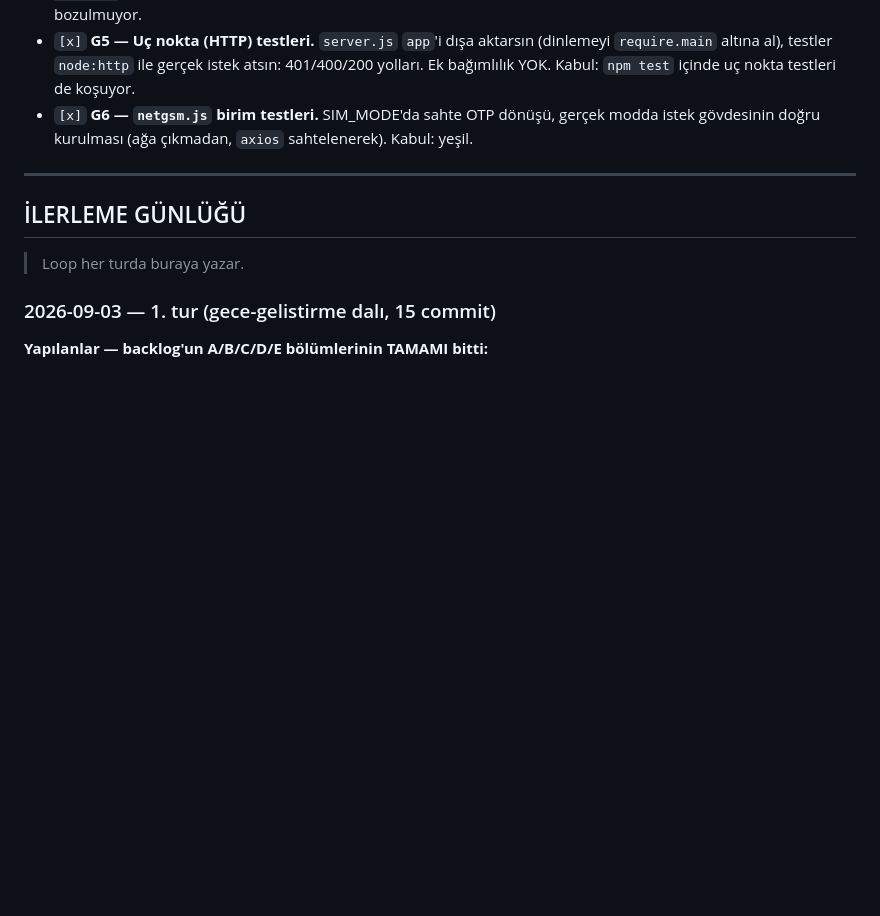
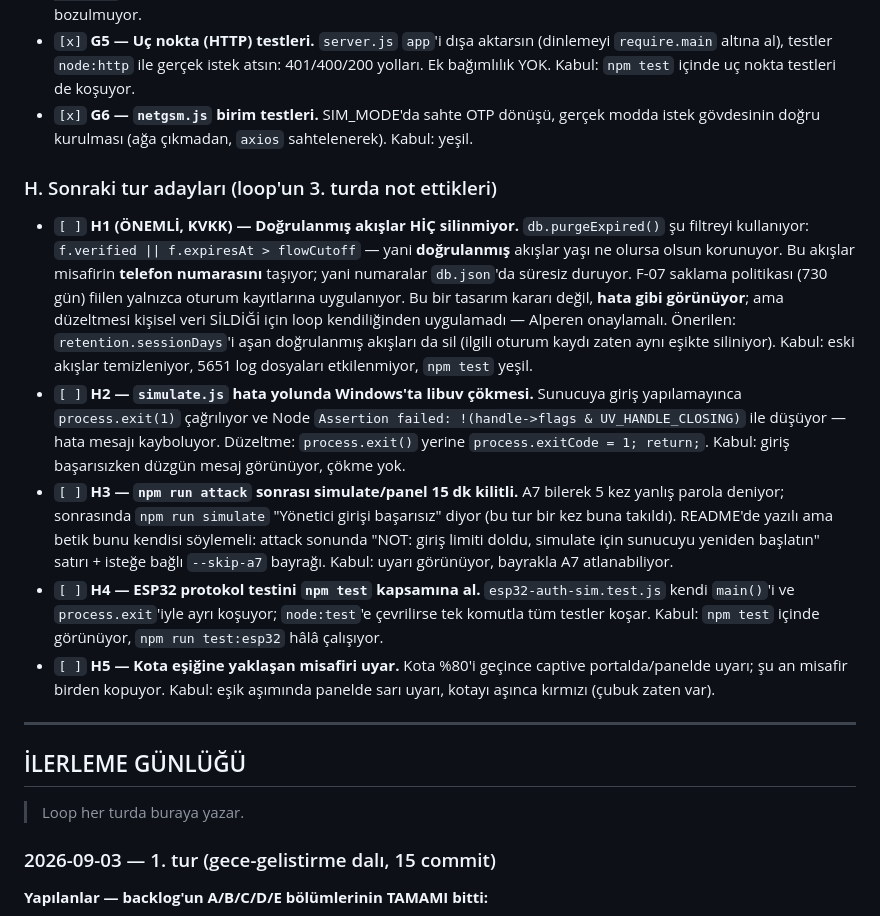
Before and after one commit to alperenks/wifi-system, a Markdown page: docs/GECE-LOOP.md, the part around one of its changes. Rendered like a GitHub page; blank space fills up the shorter version.

```diff
--- a/docs/GECE-LOOP.md
+++ b/docs/GECE-LOOP.md
@@ -166,6 +166,37 @@ Bu dosyanın en altındaki **## İLERLEME GÜNLÜĞÜ**'ne 2-4 satır ekle:
 - `[x]` **G6 — `netgsm.js` birim testleri.** SIM_MODE'da sahte OTP dönüşü, gerçek modda
   istek gövdesinin doğru kurulması (ağa çıkmadan, `axios` sahtelenerek). Kabul: yeşil.
 
+### H. Sonraki tur adayları (loop'un 3. turda not ettikleri)
+
+- `[ ]` **H1 (ÖNEMLİ, KVKK) — Doğrulanmış akışlar HİÇ silinmiyor.** `db.purgeExpired()`
+  şu filtreyi kullanıyor: `f.verified || f.expiresAt > flowCutoff` — yani **doğrulanmış**
+  akışlar yaşı ne olursa olsun korunuyor. Bu akışlar misafirin **telefon numarasını**
+  taşıyor; yani numaralar `db.json`'da süresiz duruyor. F-07 saklama politikası
+  (730 gün) fiilen yalnızca oturum kayıtlarına uygulanıyor.
+  Bu bir tasarım kararı değil, **hata gibi görünüyor**; ama düzeltmesi kişisel veri
+  SİLDİĞİ için loop kendiliğinden uygulamadı — Alperen onaylamalı.
+  Önerilen: `retention.sessionDays`'i aşan doğrulanmış akışları da sil (ilgili oturum
+  kaydı zaten aynı eşikte siliniyor). Kabul: eski akışlar temizleniyor, 5651 log
+  dosyaları etkilenmiyor, `npm test` yeşil.
+- `[ ]` **H2 — `simulate.js` hata yolunda Windows'ta libuv çökmesi.** Sunucuya giriş
+  yapılamayınca `process.exit(1)` çağrılıyor ve Node
+  `Assertion failed: !(handle->flags & UV_HANDLE_CLOSING)` ile düşüyor — hata mesajı
+  kayboluyor. Düzeltme: `process.exit()` yerine `process.exitCode = 1; return;`.
+  Kabul: giriş başarısızken düzgün mesaj görünüyor, çökme yok.
+- `[ ]` **H3 — `npm run attack` sonrası simulate/panel 15 dk kilitli.** A7 bilerek 5 kez
+  yanlış parola deniyor; sonrasında `npm run simulate` "Yönetici girişi başarısız"
+  diyor (bu tur bir kez buna takıldı). README'de yazılı ama betik bunu kendisi
+  söylemeli: attack sonunda "NOT: giriş limiti doldu, simulate için sunucuyu yeniden
+  başlatın" satırı + isteğe bağlı `--skip-a7` bayrağı. Kabul: uyarı görünüyor,
+  bayrakla A7 atlanabiliyor.
+- `[ ]` **H4 — ESP32 protokol testini `npm test` kapsamına al.** `esp32-auth-sim.test.js`
+  kendi `main()`'i ve `process.exit`'iyle ayrı koşuyor; `node:test`'e çevrilirse tek
+  komutla tüm testler koşar. Kabul: `npm test` içinde görünüyor, `npm run test:esp32`
+  hâlâ çalışıyor.
+- `[ ]` **H5 — Kota eşiğine yaklaşan misafiri uyar.** Kota %80'i geçince captive
+  portalda/panelde uyarı; şu an misafir birden kopuyor. Kabul: eşik aşımında panelde
+  sarı uyarı, kotayı aşınca kırmızı (çubuk zaten var).
+
 ---
 
 ## İLERLEME GÜNLÜĞÜ
```
Also changed, not shown: other parts of docs/GECE-LOOP.md (+33 -0 lines).
